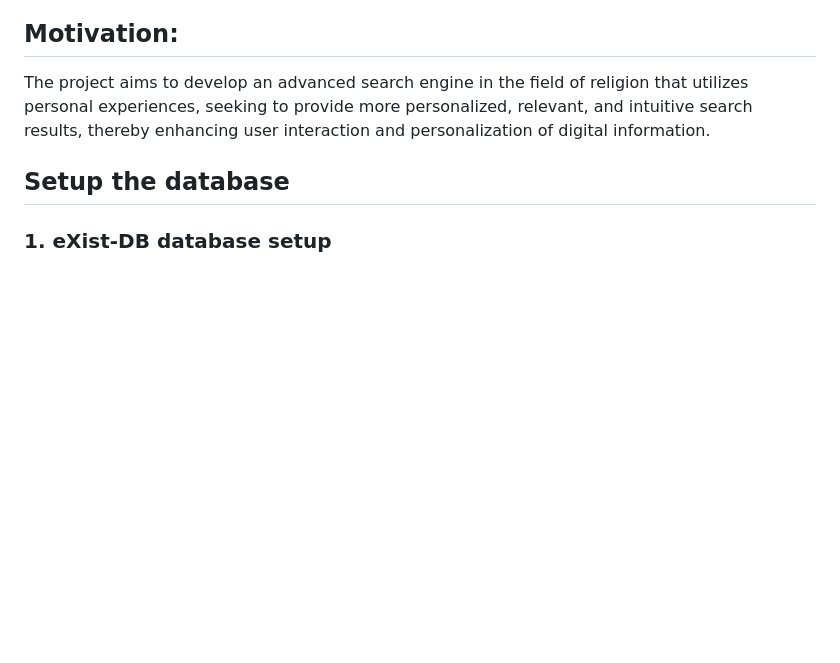
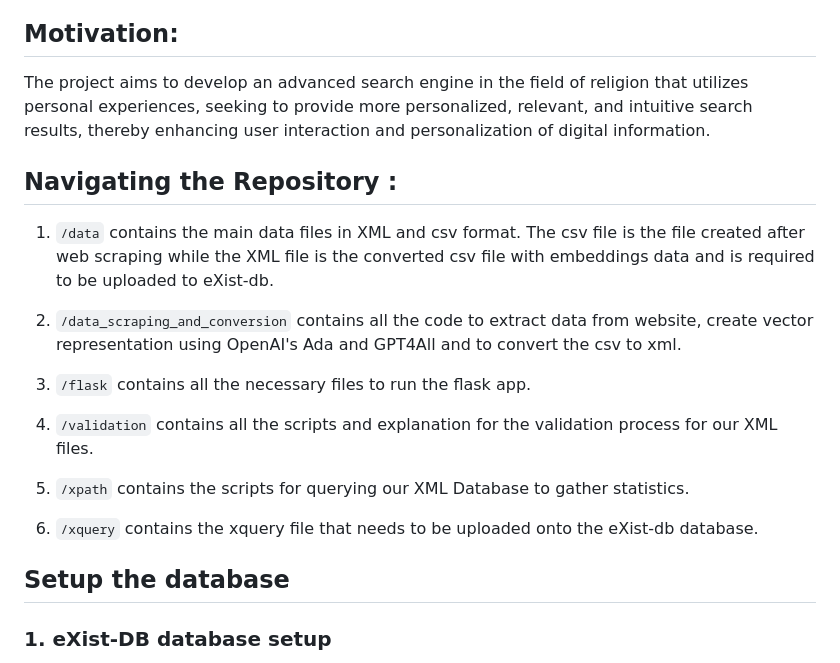
Before and after one commit to makflakes/Recommender-System-for-QA-regarding-Islam, a Markdown page: README.md, the part around the change. Rendered like a GitHub page; blank space fills up the shorter version.

````diff
--- a/README.md
+++ b/README.md
@@ -23,6 +23,19 @@
 ## **Motivation**:
 The project aims to develop an advanced search engine in the field of religion that utilizes personal experiences, seeking to provide more personalized, relevant, and intuitive search results, thereby enhancing user interaction and personalization of digital information.
 
+## Navigating the Repository :
+
+1. ```/data``` contains the main data files in XML and csv format. The csv file is the file created after web scraping while the XML file is the converted csv file with embeddings data and is required to be uploaded to eXist-db.
+
+2. ```/data_scraping_and_conversion``` contains all the code to extract data from website, create vector representation using OpenAI's Ada and GPT4All and to convert the csv to xml.
+
+3. ```/flask``` contains all the necessary files to run the flask app.
+
+4. ```/validation``` contains all the scripts and explanation for the validation process for our XML files.
+
+5. ```/xpath``` contains the scripts for querying our XML Database to gather statistics.
+
+6. ```/xquery``` contains the xquery file that needs to be uploaded onto the eXist-db database.
 
 
 ## Setup the database
````
